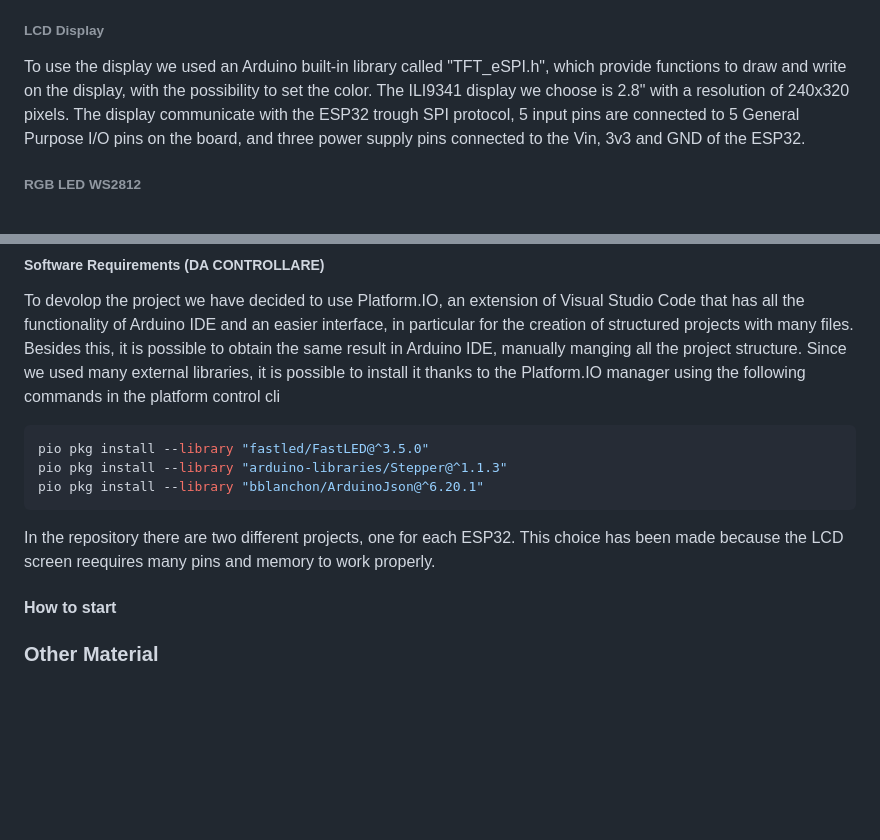
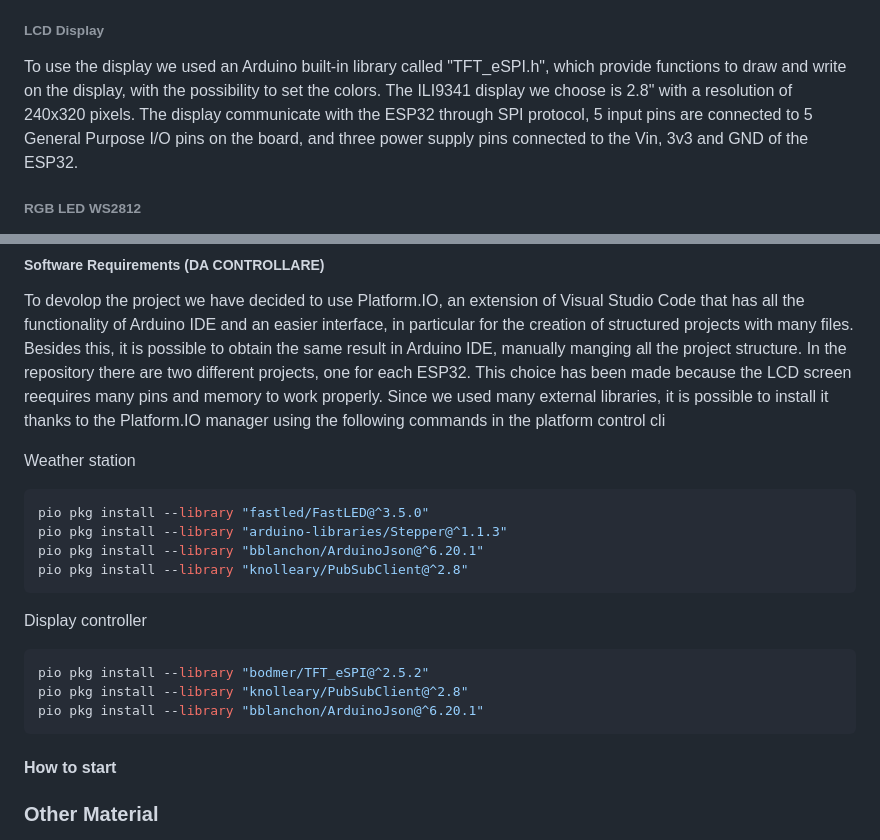
Before and after one commit to achf01/weatherStation, a Markdown page: README.md, 2 parts joined by grey strips. Drawn GitHub-style; blank space fills up the shorter version.

Commit message:
Added libraries to install

````diff
--- a/README.md
+++ b/README.md
@@ -19,8 +19,8 @@ To control the stepper motors we used an Arduino built-in library called "Steppe
 To interface ESP32 with the stepper motor, we use the ULN2003 motor driver that presents a connector to attach the motor, four input pins that are connected to 4 General Purpose I/O pins of the board, and two power supply pins connected to the Vin and GND pins of the ESP32. This needs to be done for each stepper motor.
 
 ###### LCD Display
-To use the display we used an Arduino built-in library called "TFT_eSPI.h", which provide functions to draw and write on the display, with the possibility to set the color. The ILI9341 display we choose is 2.8" with a resolution of 240x320 pixels.
-The display communicate with the ESP32 trough SPI protocol, 5 input pins are connected to 5 General Purpose I/O pins on the board, and three power supply pins connected to the Vin, 3v3 and GND of the ESP32.
+To use the display we used an Arduino built-in library called "TFT_eSPI.h", which provide functions to draw and write on the display, with the possibility to set the colors. The ILI9341 display we choose is 2.8" with a resolution of 240x320 pixels.
+The display communicate with the ESP32 through SPI protocol, 5 input pins are connected to 5 General Purpose I/O pins on the board, and three power supply pins connected to the Vin, 3v3 and GND of the ESP32.
 
 ###### RGB LED WS2812
 All the configuration of the led can be found in the folder src in a custom library called "ledcrl.h". There, we defined a function to setup the led and one to choose the right color according with the daytime. We realized that function by defining a matrix with a predefined number of (r,g,b) values, based on the time (both hours and minutes are required), the right color is selected and displayed by the led.
@@ -31,13 +31,23 @@ In the folder svg_files you can find all the models of the structure we created
 
 ##### Software Requirements (DA CONTROLLARE)
 To devolop the project we have decided to use Platform.IO, an extension of Visual Studio Code that has all the functionality of Arduino IDE and an easier interface, in particular for the creation of structured projects with many files. Besides this, it is possible to obtain the same result in Arduino IDE, manually manging all the project structure.
+In the repository there are two different projects, one for each ESP32. This choice has been made because the LCD screen reequires many pins and memory to work properly.
 Since we used many external libraries, it is possible to install it thanks to the Platform.IO manager using the following commands in the platform control cli
+
+Weather station
 ```console
 pio pkg install --library "fastled/FastLED@^3.5.0"
 pio pkg install --library "arduino-libraries/Stepper@^1.1.3"
 pio pkg install --library "bblanchon/ArduinoJson@^6.20.1"
+pio pkg install --library "knolleary/PubSubClient@^2.8"
 ```
-In the repository there are two different projects, one for each ESP32. This choice has been made because the LCD screen reequires many pins and memory to work properly.
+
+Display controller
+```console
+pio pkg install --library "bodmer/TFT_eSPI@^2.5.2"
+pio pkg install --library "knolleary/PubSubClient@^2.8"
+pio pkg install --library "bblanchon/ArduinoJson@^6.20.1"
+```
 
 
 
````
